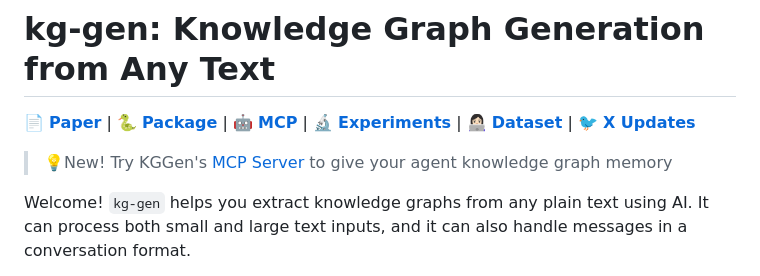
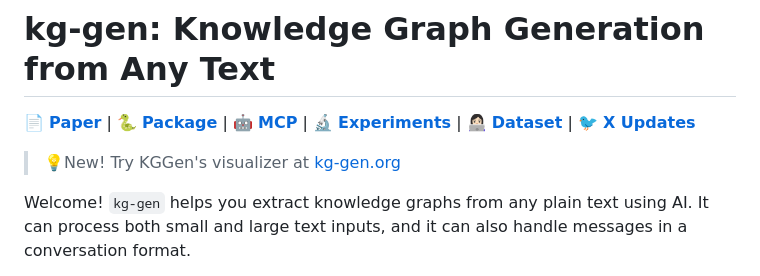
Before and after one commit to tool2000/kgclicker, a Markdown page: README.md, the part around the change. GitHub-like rendering.

```diff
--- a/README.md
+++ b/README.md
@@ -2,7 +2,7 @@
 
 📄 [**Paper**](https://arxiv.org/abs/2502.09956) | 🐍 [**Package**](https://pypi.org/project/kg-gen/) | 🤖 [**MCP**](https://github.com/stair-lab/kg-gen/tree/main/mcp/) | 🔬 [**Experiments**](https://github.com/stair-lab/kg-gen/tree/main/experiments/) | 👩🏻‍💻 [**Dataset**](https://huggingface.co/datasets/belindamo/wiki_qa_kggen) | 🐦 [**X Updates**](https://x.com/belindmo)
 
-> 💡New! Try KGGen's [MCP Server](https://github.com/stair-lab/kg-gen#mcp-server-for-ai-agents) to give your agent knowledge graph memory
+> 💡New! Try KGGen's visualizer at [kg-gen.org](https://kg-gen.org)
 
 Welcome! `kg-gen` helps you extract knowledge graphs from any plain text using AI. It can process both small and large text inputs, and it can also handle messages in a conversation format.
 
```
